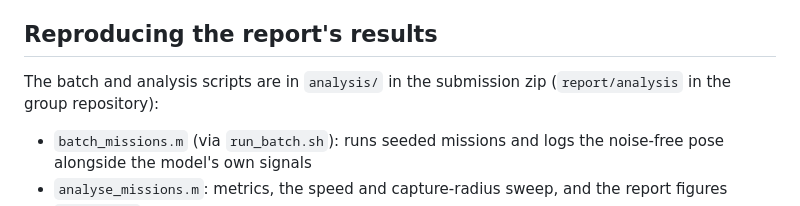
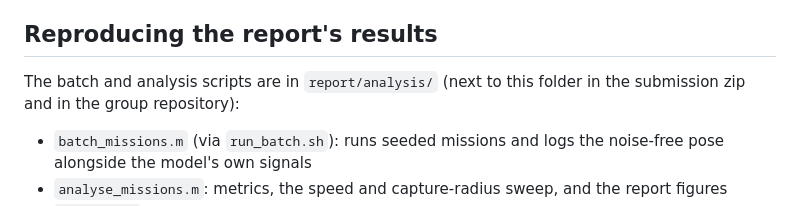
Before and after one commit to chabodmasere/EGH446-MATLAB-B, a Markdown page: egh446_simEnv2026_25b/README.md, the part around the change. Drawn GitHub-style.

Commit message:
README: point to report/analysis for the analysis scripts

```diff
--- a/egh446_simEnv2026_25b/README.md
+++ b/egh446_simEnv2026_25b/README.md
@@ -87,8 +87,8 @@ noise-free pose:
 
 ## Reproducing the report's results
 
-The batch and analysis scripts are in `analysis/` in the submission zip
-(`report/analysis` in the group repository):
+The batch and analysis scripts are in `report/analysis/` (next to this folder
+in the submission zip and in the group repository):
 
 - `batch_missions.m` (via `run_batch.sh`): runs seeded missions and logs the
   noise-free pose alongside the model's own signals
```
